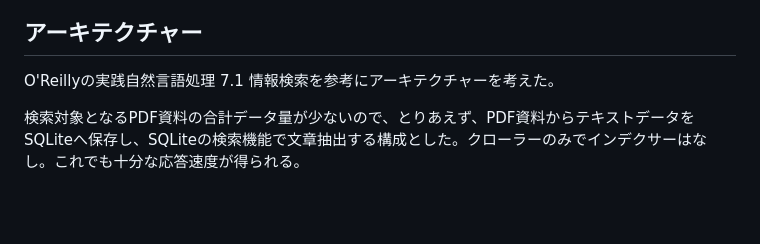
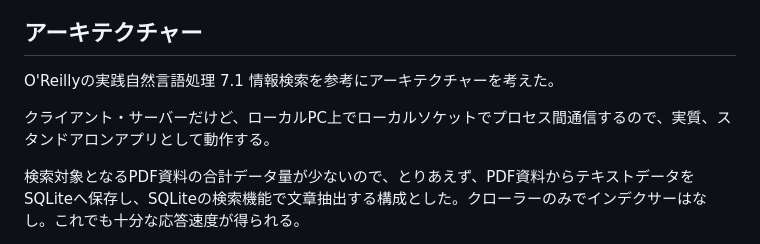
Before and after one commit to araobp/Explorer, a Markdown page: README.md, the part around the change. GitHub-like rendering; blank space fills up the shorter version.

```diff
--- a/README.md
+++ b/README.md
@@ -22,6 +22,8 @@ PDF検索エンジンの開発、国内各省庁が発行する白書を検索
 
 O'Reillyの実践自然言語処理 7.1 情報検索を参考にアーキテクチャーを考えた。
 
+クライアント・サーバーだけど、ローカルPC上でローカルソケットでプロセス間通信するので、実質、スタンドアロンアプリとして動作する。
+
 検索対象となるPDF資料の合計データ量が少ないので、とりあえず、PDF資料からテキストデータをSQLiteへ保存し、SQLiteの検索機能で文章抽出する構成とした。クローラーのみでインデクサーはなし。これでも十分な応答速度が得られる。
 
 サーチャーに関しては、TD-IDFを適用した順位づけを行いたい（2024/5/3の段階では、まだ未実装）
```
